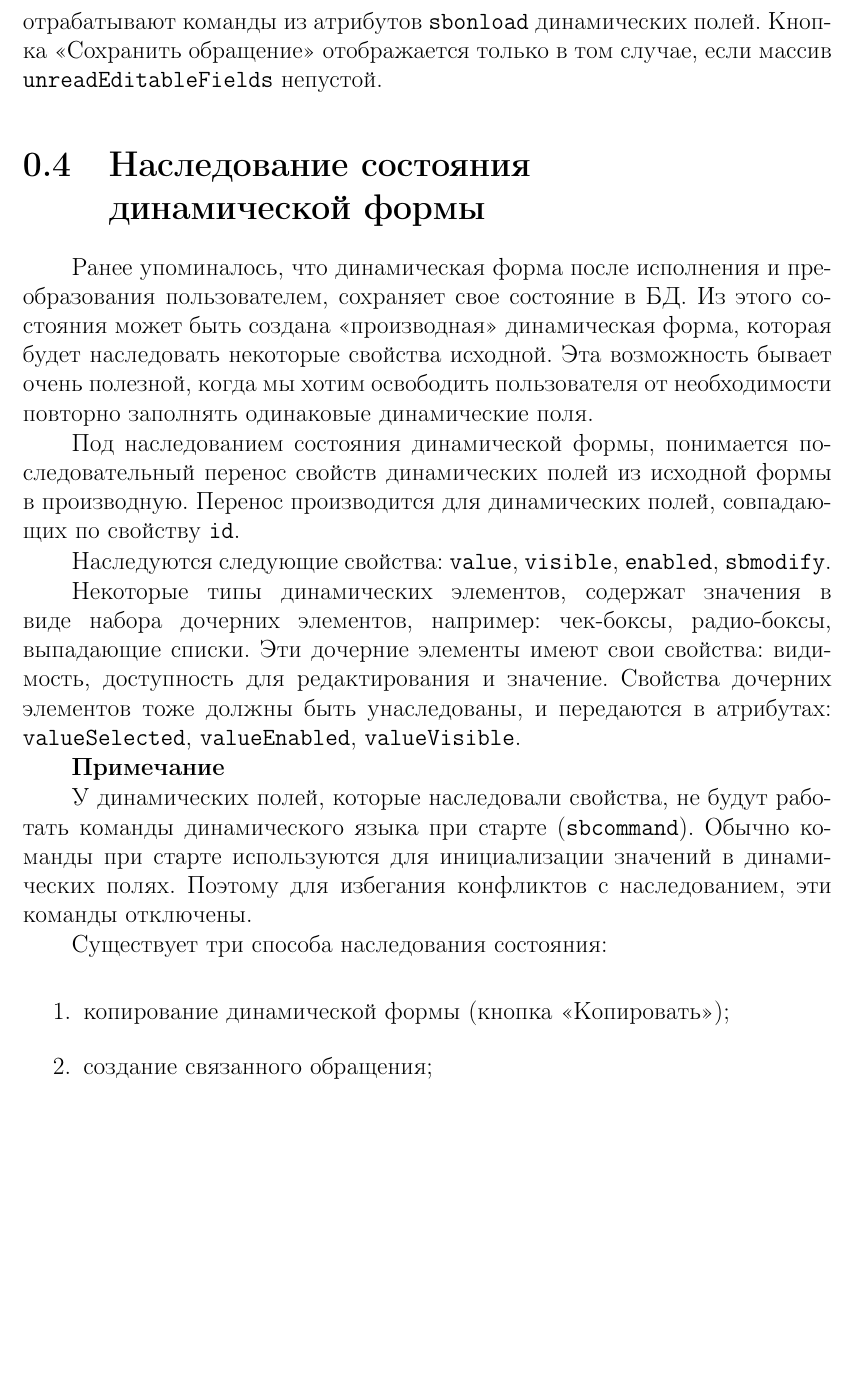
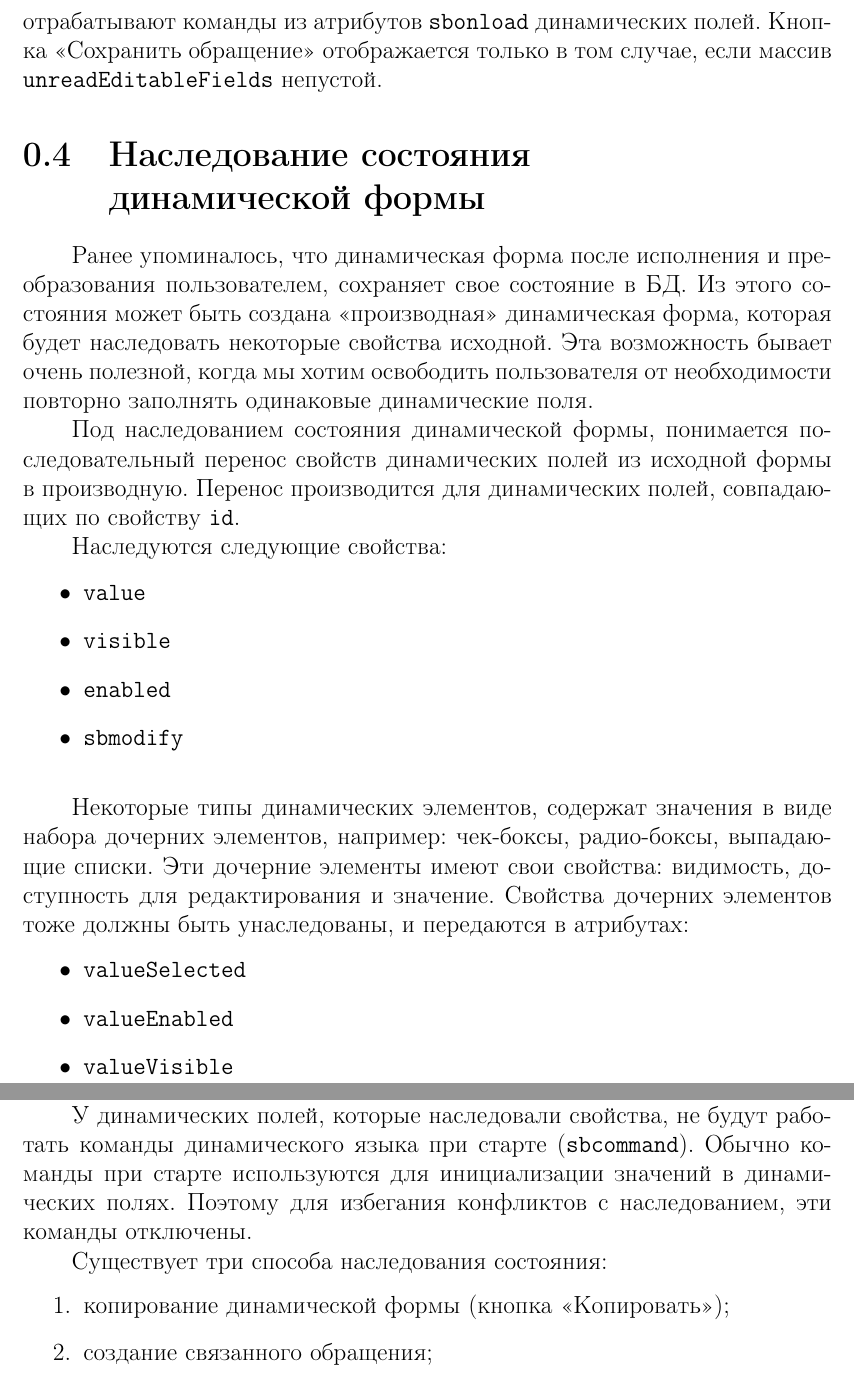
Before and after one commit to vfrc2/dynlang-book, a LaTeX document (sections/dynform.tex): part of page 4 of 16 before the commit and two parts of pages 4 and 5 of 16 after it, the two joined at a grey line, cut so that both start at the same text, the shorter picture padded with empty space. Compiled offline with pdfLaTeX.

Commit message:
format copy properties list to itemize

```diff
--- a/sections/dynform.tex
+++ b/sections/dynform.tex
@@ -90,14 +90,28 @@
 Под наследованием состояния динамической формы, понимается последовательный перенос свойств динамических полей
 из исходной формы в производную. Перенос производится для динамических полей, совпадающих по свойству \verb|id|.
 
-Наследуются следующие свойства: \verb|value|, \verb|visible|, \verb|enabled|, \verb|sbmodify|.
+
+Наследуются следующие свойства:
+\begin{itemize}
+    \item \verb|value|
+    \item \verb|visible|
+    \item \verb|enabled|
+    \item \verb|sbmodify|
+\end{itemize}
+\vspace{5mm}
 
 
 Некоторые типы динамических элементов, содержат значения в виде набора дочерних элементов,
 например: чек-боксы, радио-боксы, выпадающие списки. Эти дочерние элементы имеют свои
 свойства: видимость, доступность для редактирования и значение.
 Свойства дочерних элементов тоже должны быть унаследованы, и передаются в
-атрибутах: \verb|valueSelected|, \verb|valueEnabled|, \verb|valueVisible|.
+атрибутах:
+\begin{itemize}
+  \item \verb|valueSelected|
+  \item \verb|valueEnabled|
+  \item \verb|valueVisible|
+\end{itemize}
+\vspace{5mm}
 
 
 \textbf{Примечание}
```
Also changed, not shown: sections/dynform.tex (2 more changed lines).
